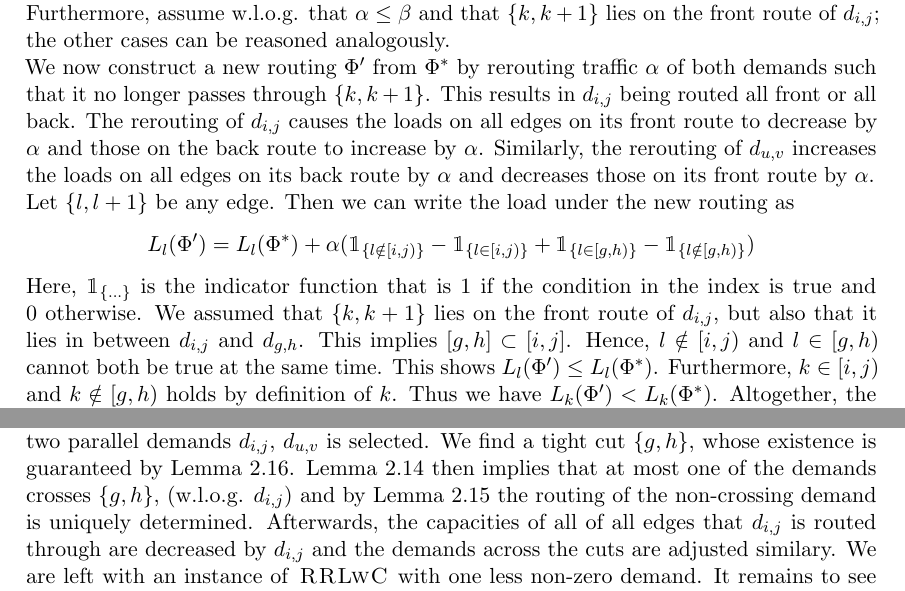
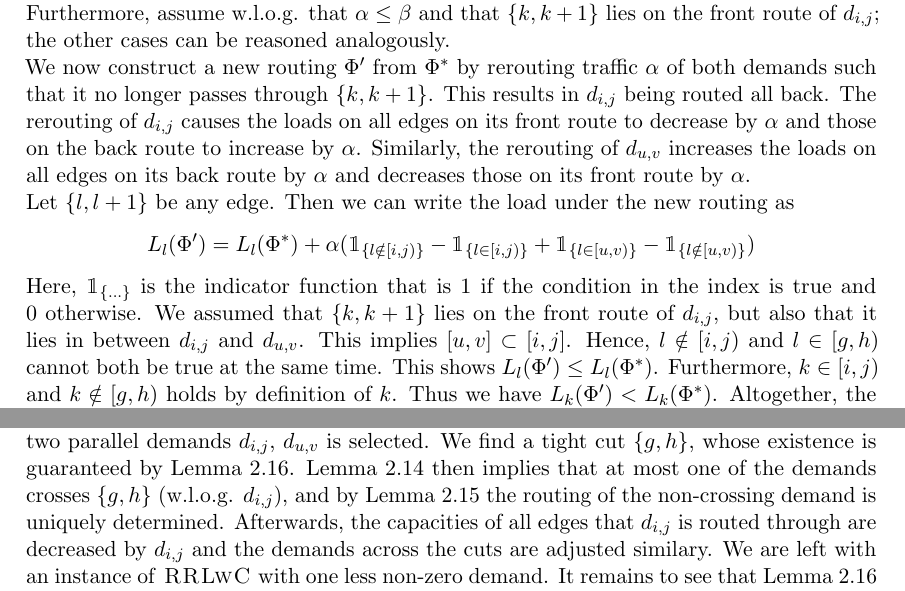
Before and after one commit to NKlug/seminar-ring-loading, a LaTeX paper (main.tex, which reads chapters/relaxed_ring_loading.tex): two parts of pages 6 and 11 of 16, joined at a grey line, cut so that both start at the same text. Compiled offline with pdfLaTeX.

Commit message:
Last fixes before hand-in

```diff
--- a/chapters/relaxed_ring_loading.tex
+++ b/chapters/relaxed_ring_loading.tex
@@ -54,7 +54,7 @@ For the proof of \cref{theo:number-of-splits}, we require the following lemma.
 	Furthermore, assume w.l.o.g. that $\alpha \leq \beta$ and that $\{k, k+1\}$ lies on the front route of $d_{i, j}$; the other cases can be reasoned analogously.
 
 	We now construct a new routing $\Phi'$ from $\Phi^\ast$ by rerouting traffic $\alpha$ of both demands such that it no longer passes through $\{k, k+1\}$.
-	This results in $d_{i, j}$ being routed all front or all back.
+	This results in $d_{i, j}$ being routed all back.
 	The rerouting of $d_{i, j}$ causes the loads on all edges on its front route to decrease by $\alpha$ and those on the back route to increase by $\alpha$.
 	Similarly, the rerouting of $d_{u, v}$ increases the loads on all edges on its back route by $\alpha$ and decreases those on its front route by $\alpha$.
 
@@ -62,11 +62,11 @@ For the proof of \cref{theo:number-of-splits}, we require the following lemma.
 	Then we can write the load under the new routing as
 	\begin{equation}
 	L_l(\Phi') = L_l(\Phi^\ast)
-	+ \alpha (\dOne_{\{l \notin [i, j)\}} - \dOne_{\{l \in [i, j)\}} +  \dOne_{\{l \in [g, h)\}} - \dOne_{\{l \notin [g, h)\}} )
+	+ \alpha (\dOne_{\{l \notin [i, j)\}} - \dOne_{\{l \in [i, j)\}} +  \dOne_{\{l \in [u, v)\}} - \dOne_{\{l \notin [u, v)\}} )
 	\end{equation}
 	Here, $\dOne_{\{\ldots\}}$ is the indicator function that is $1$ if the condition in the index is true and $0$ otherwise.
-	We assumed that $\{k, k+1\}$ lies on the front route of $d_{i, j}$, but also that it lies in between $d_{i, j}$ and $d_{g, h}$.
-	This implies $[g, h] \subset [i, j]$.
+	We assumed that $\{k, k+1\}$ lies on the front route of $d_{i, j}$, but also that it lies in between $d_{i, j}$ and $d_{u, v}$.
+	This implies $[u, v] \subset [i, j]$.
 	Hence, $l \notin [i, j)$ and $l \in [g, h)$ cannot both be true at the same time.
 	This shows $L_l(\Phi') \leq L_l(\Phi^\ast)$.
 	Furthermore, $k \in [i, j)$ and $k \notin [g, h)$ holds by definition of $k$.
@@ -356,8 +356,8 @@ The basic idea of the algorithm is the following:
 After computing the demands across the cuts and the capacities, the demands are routed all front or all back until only mutually crossing demands remain.
 In each iteration of Step~3, an edge $\{g, g+1\}$ in between two parallel demands $d_{i, j}$, $d_{u, v}$ is selected.
 We find a tight cut $\{g, h\}$, whose existence is guaranteed by \cref{lemma:edge-in-tight-cut}.
-\cref{lemma:parallel-demands-cross-cut} then implies that at most one of the demands crosses $\{g, h\}$, (w.l.o.g. $d_{i, j}$) and by \cref{lemma:parallel-to-tight-cut} the routing of the non-crossing demand is uniquely determined.
-Afterwards, the capacities of all of all edges that $d_{i, j}$ is routed through are decreased by $d_{i, j}$ and the demands across the cuts are adjusted similary.
+\cref{lemma:parallel-demands-cross-cut} then implies that at most one of the demands crosses $\{g, h\}$ (w.l.o.g. $d_{i, j}$), and by \cref{lemma:parallel-to-tight-cut} the routing of the non-crossing demand is uniquely determined.
+Afterwards, the capacities of all edges that $d_{i, j}$ is routed through are decreased by $d_{i, j}$ and the demands across the cuts are adjusted similary.
 We are left with an instance of \RRLWC with one less non-zero demand.
 It remains to see that \cref{lemma:edge-in-tight-cut} still holds true for the new, smaller instance:
 
```
Also changed, not shown: chapters/conclusion.tex (+1 -1 lines), chapters/introduction.tex (+2 -2 lines), chapters/ring_loading.tex (+2 -2 lines), chapters/relaxed_ring_loading.tex (2 more changed lines).
